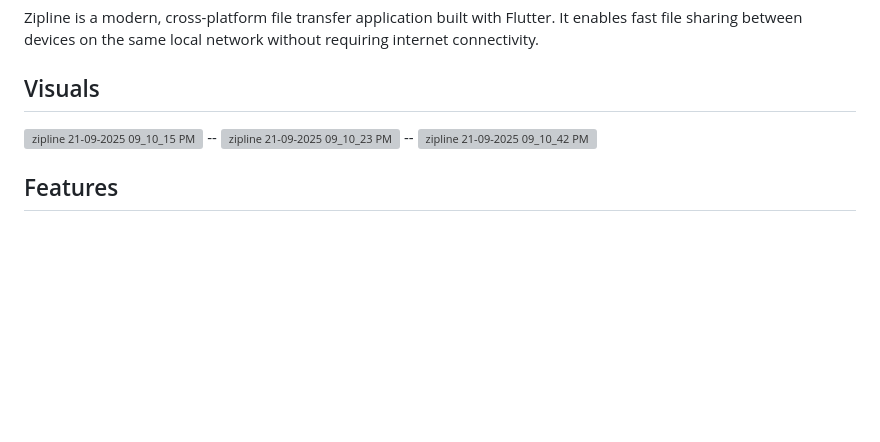
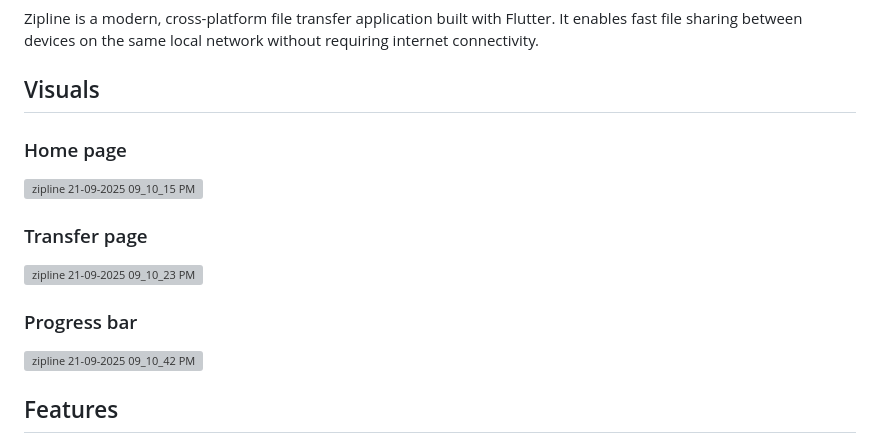
Before and after one commit to daemon-001/Zipline, a Markdown page: README.md, the part around the change. Rendered like a GitHub page; blank space fills up the shorter version; grey boxes are pictures that could not be loaded.

```diff
--- a/README.md
+++ b/README.md
@@ -5,10 +5,13 @@
 Zipline is a modern, cross-platform file transfer application built with Flutter. It enables fast file sharing between devices on the same local network without requiring internet connectivity.
 
 ## Visuals
+### Home page
 <img width="982" height="703" alt="zipline 21-09-2025 09_10_15 PM" src="https://github.com/user-attachments/assets/b4c1b3ac-9023-41c8-aa4c-ccfc89f40af5" />
---
+
+### Transfer page
 <img width="982" height="703" alt="zipline 21-09-2025 09_10_23 PM" src="https://github.com/user-attachments/assets/70059fca-9c25-4a21-a7ef-646ca92277ae" />
---
+
+### Progress bar
 <img width="982" height="703" alt="zipline 21-09-2025 09_10_42 PM" src="https://github.com/user-attachments/assets/1f92f6cf-2d07-47a5-86b1-4e5f26e9efe4" />
 
 
```
